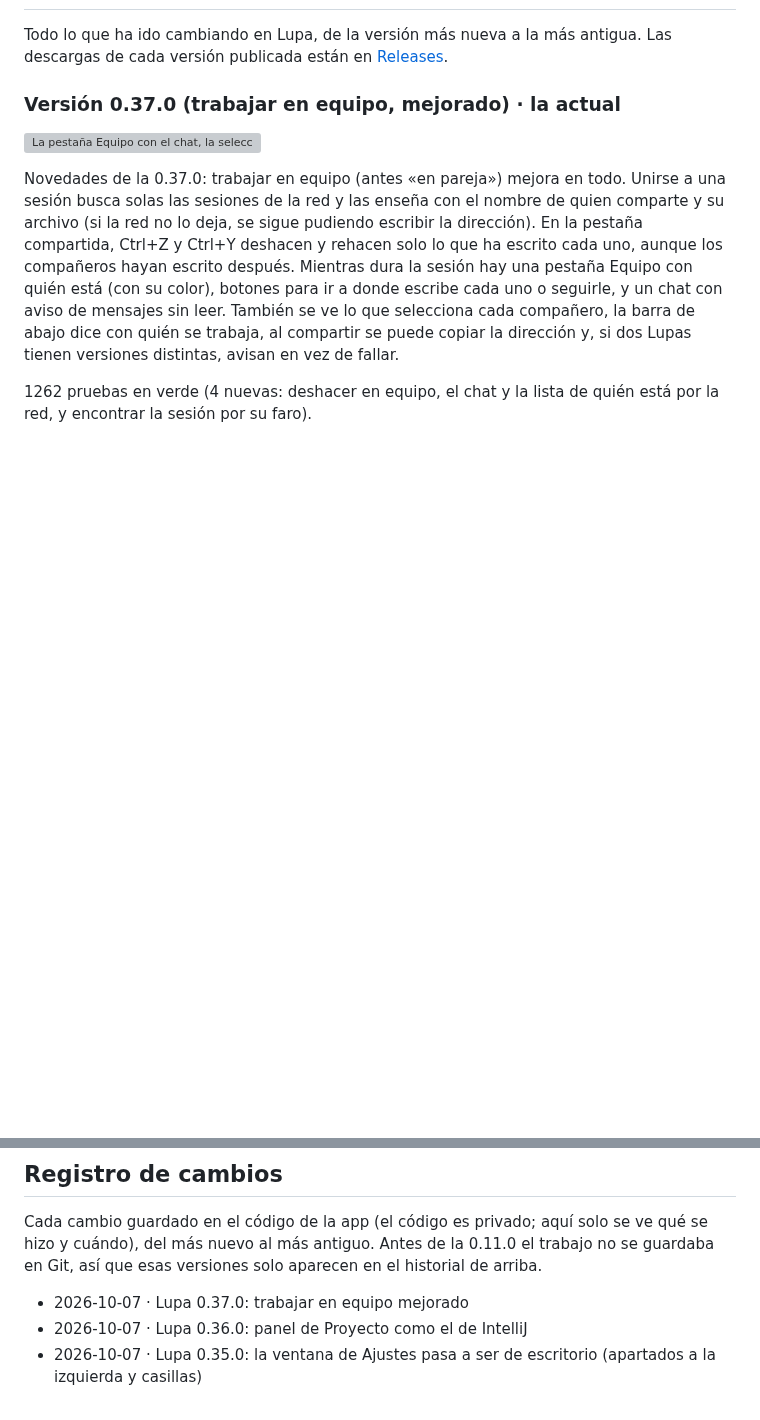
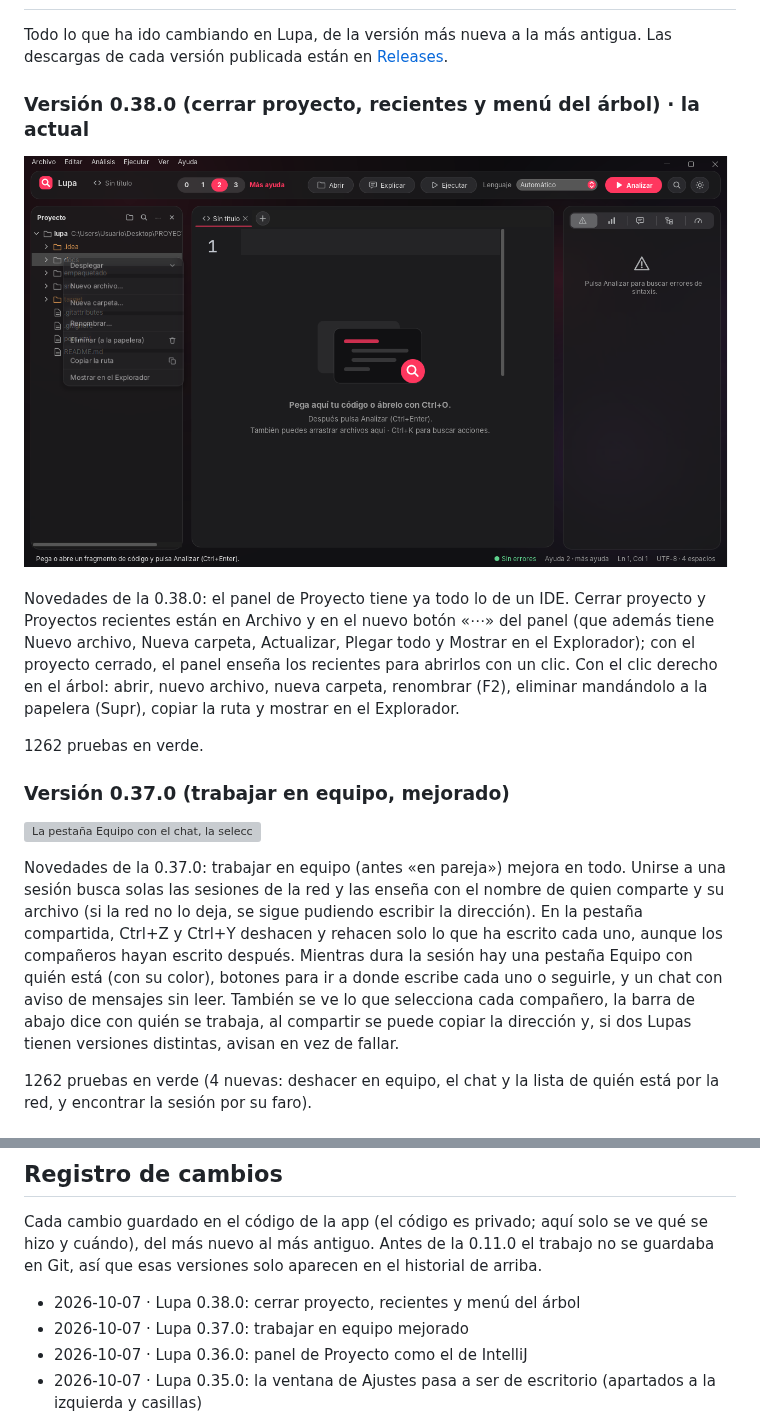
Before and after one commit to pablopozocamp/Lupa-App, a Markdown page: README.md, 2 parts joined by grey strips. Drawn GitHub-style; pictures changed too: docs/captura-v0.38-menu.png (added); blank space fills up the shorter version; grey boxes are pictures that could not be loaded.

Commit message:
Lupa 0.38.0: cerrar proyecto y menú del árbol (web e historial)

```diff
--- a/README.md
+++ b/README.md
@@ -17,7 +17,15 @@ Si Windows avisa con «Windows protegió su PC», pulsa «Más información» y
 
 Todo lo que ha ido cambiando en Lupa, de la versión más nueva a la más antigua. Las descargas de cada versión publicada están en [Releases](https://github.com/pablopozocamp/Lupa-App/releases).
 
-### Versión 0.37.0 (trabajar en equipo, mejorado) · la actual
+### Versión 0.38.0 (cerrar proyecto, recientes y menú del árbol) · la actual
+
+![El menú del clic derecho en el árbol de Proyecto](docs/captura-v0.38-menu.png)
+
+Novedades de la 0.38.0: el panel de Proyecto tiene ya todo lo de un IDE. Cerrar proyecto y Proyectos recientes están en Archivo y en el nuevo botón «⋯» del panel (que además tiene Nuevo archivo, Nueva carpeta, Actualizar, Plegar todo y Mostrar en el Explorador); con el proyecto cerrado, el panel enseña los recientes para abrirlos con un clic. Con el clic derecho en el árbol: abrir, nuevo archivo, nueva carpeta, renombrar (F2), eliminar mandándolo a la papelera (Supr), copiar la ruta y mostrar en el Explorador.
+
+1262 pruebas en verde.
+
+### Versión 0.37.0 (trabajar en equipo, mejorado)
 
 ![La pestaña Equipo con el chat, la selección y el cursor del compañero](docs/captura-v0.37-equipo.png)
 
@@ -664,6 +672,7 @@ Hecho en versiones anteriores:
 
 Cada cambio guardado en el código de la app (el código es privado; aquí solo se ve qué se hizo y cuándo), del más nuevo al más antiguo. Antes de la 0.11.0 el trabajo no se guardaba en Git, así que esas versiones solo aparecen en el historial de arriba.
 
+- 2026-10-07 · Lupa 0.38.0: cerrar proyecto, recientes y menú del árbol
 - 2026-10-07 · Lupa 0.37.0: trabajar en equipo mejorado
 - 2026-10-07 · Lupa 0.36.0: panel de Proyecto como el de IntelliJ
 - 2026-10-07 · Lupa 0.35.0: la ventana de Ajustes pasa a ser de escritorio (apartados a la izquierda y casillas)
```
Also changed, not shown: 2 other files.
